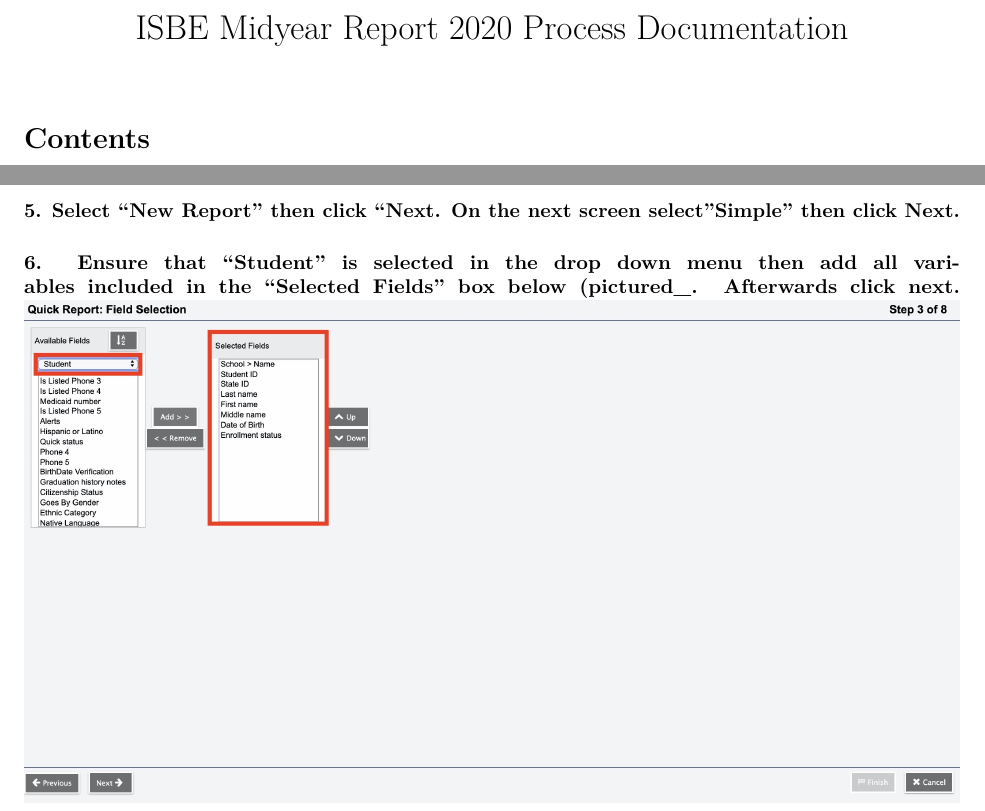
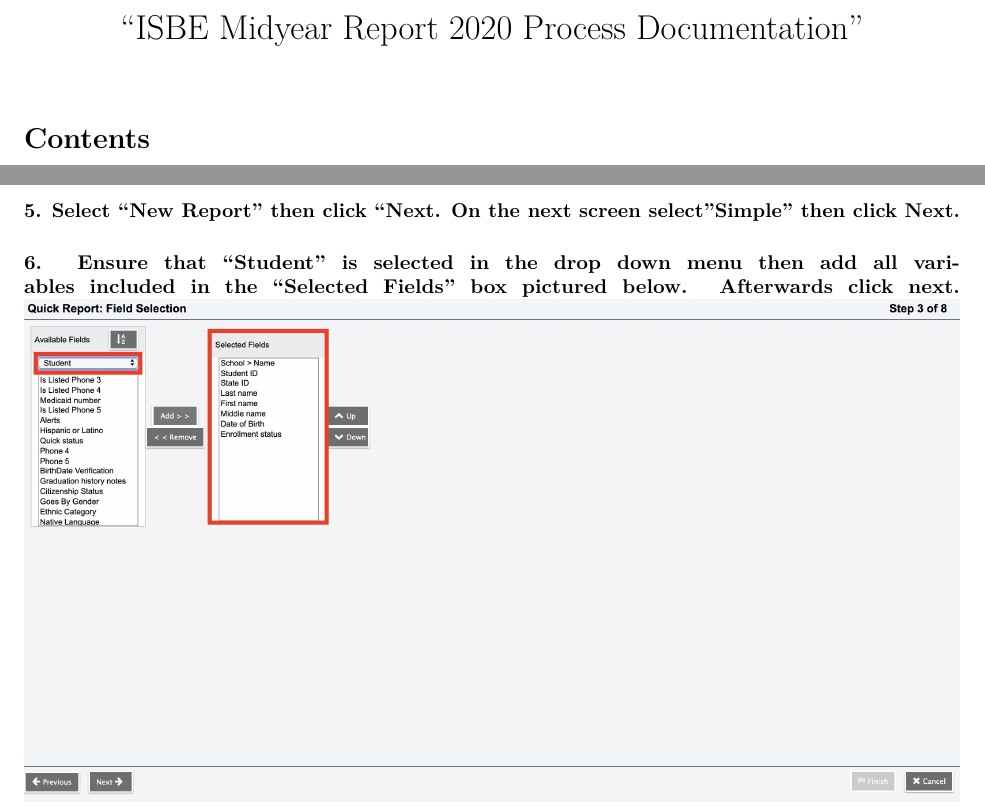
Before and after one commit to kippchicago/ISBE_Student_Courses, an R Markdown document (isbe_midyear_report_documentation.Rmd): two parts of pages 1 and 6 of 10, joined at a grey line, cut so that both start at the same text. Rendered offline with R 4.5, knitr and Pandoc, then LaTeX, with nearby package versions.

Commit message:
updated rmd file

```diff
--- a/isbe_midyear_report_documentation.Rmd
+++ b/isbe_midyear_report_documentation.Rmd
@@ -1,5 +1,5 @@
 ---
-title: "ISBE Midyear Report 2020 Process Documentation"
+title: “ISBE Midyear Report 2020 Process Documentation”
 output:
   pdf_document:
     fig_caption: no
@@ -7,9 +7,6 @@
     fig_width: 5
     toc: yes
     toc_depth: 2
-  word_document:
-    toc: yes
-    toc_depth: '2'
 ---
 
 # 1. Introduction
@@ -109,7 +106,7 @@
 
 #### 5. Select "New Report" then click "Next. On the next screen select "Simple" then click Next.
 
-#### 6. Ensure that "Student" is selected in the drop down menu then add all variables included in the "Selected Fields" box below (pictured_. Afterwards click next.
+#### 6. Ensure that "Student" is selected in the drop down menu then add all variables included in the "Selected Fields" box pictured below. Afterwards click next.
 
 ![an image caption Source](data/photos/11.JPEG)
 
```
